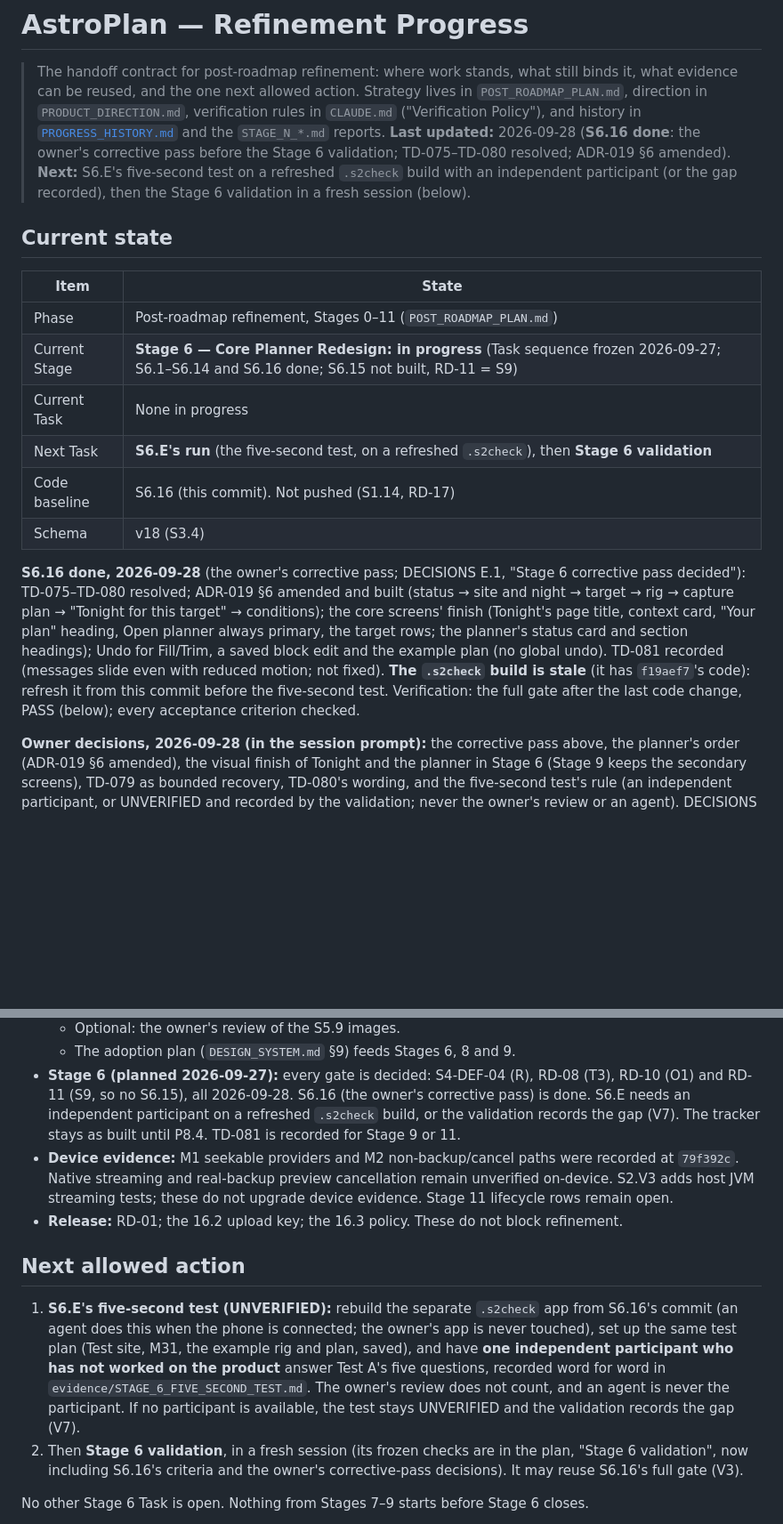
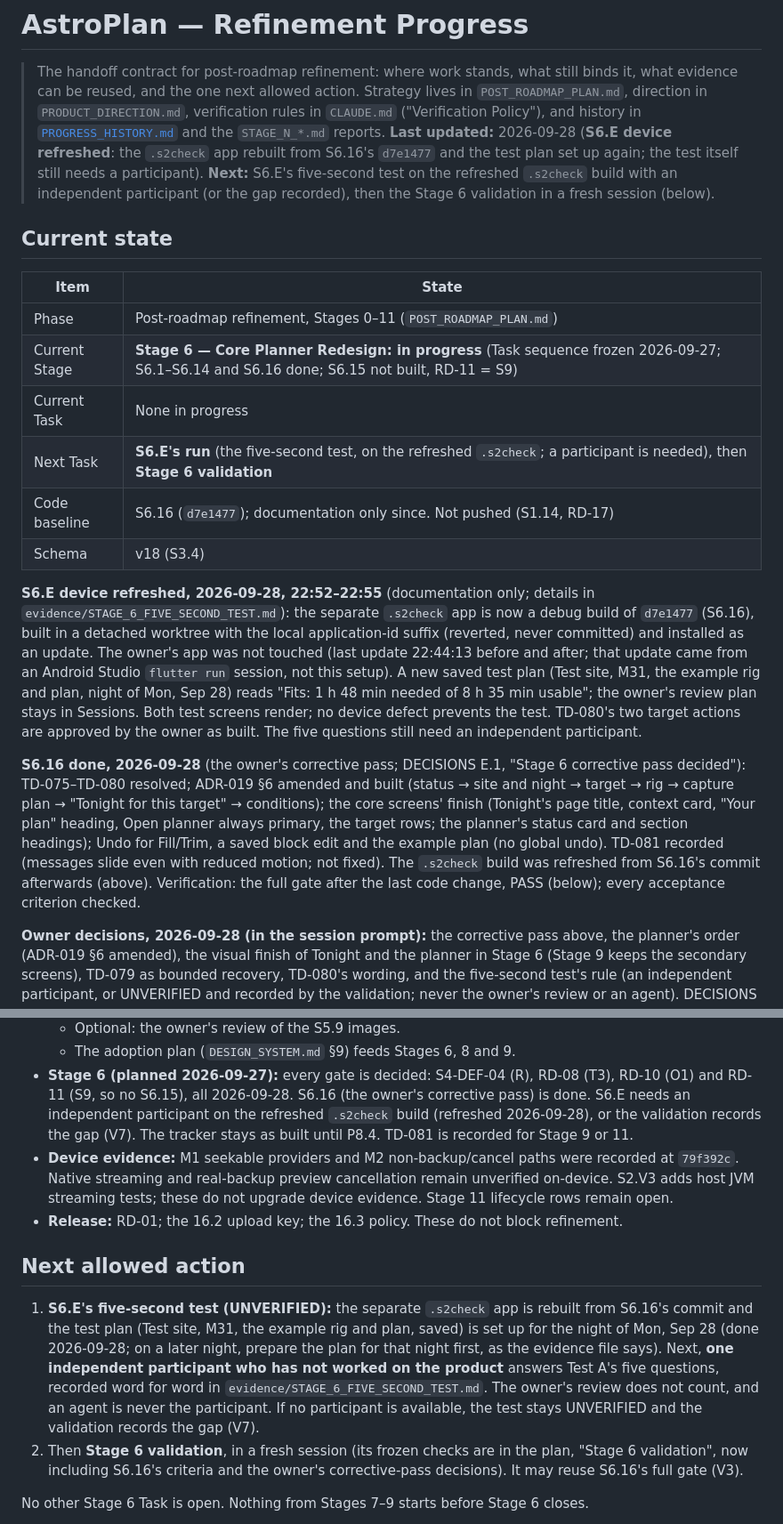
Before and after one commit to Buffur/Astro-Planner, a Markdown page: docs/refinement/PROGRESS.md, 2 parts joined by grey strips. Shown at 89% size. Drawn GitHub-style; blank space fills up the shorter version.

Commit message:
docs: S6.E device refreshed on S6.16's build; the test plan set up again
The separate debug package io.github.chacha12.astroplanner.s2check is now
a build of d7e1477 (S6.16). It was built in a detached Git worktree of
that commit with the local applicationIdSuffix ".s2check" (reverted
before the worktree was removed, never committed; the main working tree
was not changed), checked with aapt2 and apksigner, and installed as an
update of the existing .s2check package. The owner's app was not touched:
its last update time (22:44:13, from an Android Studio flutter run
session, not this setup) and code path were the same before and after.

Through the app's own screens: New plan, Andromeda Galaxy, Start from
the example plan, Save plan. Tonight and the planner's first screen both
render and read "Fits: 1 h 48 min needed of 8 h 35 min usable" for the
night of Mon, Sep 28; the owner's review plan stays in Sessions. No
device defect prevents the test. The five questions still need an
independent participant; no answers are recorded. The owner confirmed
TD-080 as built.

Documentation only (references resolve; git diff --check).

Co-Authored-By: Claude Opus 5.5 <noreply@anthropic.com>

```diff
--- a/docs/refinement/PROGRESS.md
+++ b/docs/refinement/PROGRESS.md
@@ -4,10 +4,10 @@
 > evidence can be reused, and the one next allowed action. Strategy lives in `POST_ROADMAP_PLAN.md`,
 > direction in `PRODUCT_DIRECTION.md`, verification rules in `CLAUDE.md` ("Verification Policy"),
 > and history in [`PROGRESS_HISTORY.md`](PROGRESS_HISTORY.md) and the `STAGE_N_*.md` reports.
-> **Last updated:** 2026-09-28 (**S6.16 done**: the owner's corrective pass before the Stage 6
-> validation; TD-075–TD-080 resolved; ADR-019 §6 amended).
-> **Next:** S6.E's five-second test on a refreshed `.s2check` build with an independent participant
-> (or the gap recorded), then the Stage 6 validation in a fresh session (below).
+> **Last updated:** 2026-09-28 (**S6.E device refreshed**: the `.s2check` app rebuilt from S6.16's
+> `d7e1477` and the test plan set up again; the test itself still needs a participant).
+> **Next:** S6.E's five-second test on the refreshed `.s2check` build with an independent
+> participant (or the gap recorded), then the Stage 6 validation in a fresh session (below).
 
 ## Current state
 
@@ -16,9 +16,19 @@
 | Phase | Post-roadmap refinement, Stages 0–11 (`POST_ROADMAP_PLAN.md`) |
 | Current Stage | **Stage 6 — Core Planner Redesign: in progress** (Task sequence frozen 2026-09-27; S6.1–S6.14 and S6.16 done; S6.15 not built, RD-11 = S9) |
 | Current Task | None in progress |
-| Next Task | **S6.E's run** (the five-second test, on a refreshed `.s2check`), then **Stage 6 validation** |
-| Code baseline | S6.16 (this commit). Not pushed (S1.14, RD-17) |
+| Next Task | **S6.E's run** (the five-second test, on the refreshed `.s2check`; a participant is needed), then **Stage 6 validation** |
+| Code baseline | S6.16 (`d7e1477`); documentation only since. Not pushed (S1.14, RD-17) |
 | Schema | v18 (S3.4) |
+
+**S6.E device refreshed, 2026-09-28, 22:52–22:55** (documentation only; details in
+`evidence/STAGE_6_FIVE_SECOND_TEST.md`): the separate `.s2check` app is now a debug build of
+`d7e1477` (S6.16), built in a detached worktree with the local application-id suffix (reverted,
+never committed) and installed as an update. The owner's app was not touched (last update 22:44:13
+before and after; that update came from an Android Studio `flutter run` session, not this setup). A
+new saved test plan (Test site, M31, the example rig and plan, night of Mon, Sep 28) reads "Fits: 1 h
+48 min needed of 8 h 35 min usable"; the owner's review plan stays in Sessions. Both test screens
+render; no device defect prevents the test. TD-080's two target actions are approved by the owner as
+built. The five questions still need an independent participant.
 
 **S6.16 done, 2026-09-28** (the owner's corrective pass; DECISIONS E.1, "Stage 6 corrective pass
 decided"): TD-075–TD-080 resolved; ADR-019 §6 amended and built (status → site and night → target →
@@ -26,8 +36,8 @@ rig → capture plan → "Tonight for this target" → conditions); the core scr
 page title, context card, "Your plan" heading, Open planner always primary, the target rows; the
 planner's status card and section headings); Undo for Fill/Trim, a saved block edit and the example
 plan (no global undo). TD-081 recorded (messages slide even with reduced motion; not fixed).
-**The `.s2check` build is stale** (it has `f19aef7`'s code): refresh it from this commit before the
-five-second test. Verification: the full gate after the last code change, PASS (below); every acceptance criterion checked.
+The `.s2check` build was refreshed from S6.16's commit afterwards (above). Verification: the full gate
+after the last code change, PASS (below); every acceptance criterion checked.
 
 **Owner decisions, 2026-09-28 (in the session prompt):** the corrective pass above, the planner's
 order (ADR-019 §6 amended), the visual finish of Tonight and the planner in Stage 6 (Stage 9 keeps the
@@ -345,7 +353,8 @@ These block a release, not refinement.
   - The adoption plan (`DESIGN_SYSTEM.md` §9) feeds Stages 6, 8 and 9.
 - **Stage 6 (planned 2026-09-27):** every gate is decided: S4-DEF-04 (R), RD-08 (T3), RD-10 (O1) and
   RD-11 (S9, so no S6.15), all 2026-09-28. S6.16 (the owner's corrective pass) is done. S6.E needs an
-  independent participant on a refreshed `.s2check` build, or the validation records the gap (V7).
+  independent participant on the refreshed `.s2check` build (refreshed 2026-09-28), or the
+  validation records the gap (V7).
   The tracker stays as built until P8.4. TD-081 is recorded for Stage 9 or 11.
 - **Device evidence:** M1 seekable providers and M2 non-backup/cancel paths were
   recorded at `79f392c`. Native streaming and real-backup preview cancellation
@@ -355,13 +364,13 @@ These block a release, not refinement.
 
 ## Next allowed action
 
-1. **S6.E's five-second test (UNVERIFIED):** rebuild the separate `.s2check` app from S6.16's commit
-   (an agent does this when the phone is connected; the owner's app is never touched), set up the
-   same test plan (Test site, M31, the example rig and plan, saved), and have **one independent
-   participant who has not worked on the product** answer Test A's five questions, recorded word
-   for word in `evidence/STAGE_6_FIVE_SECOND_TEST.md`. The owner's review does not count, and an
-   agent is never the participant. If no participant is available, the test stays UNVERIFIED and
-   the validation records the gap (V7).
+1. **S6.E's five-second test (UNVERIFIED):** the separate `.s2check` app is rebuilt from S6.16's
+   commit and the test plan (Test site, M31, the example rig and plan, saved) is set up for the night
+   of Mon, Sep 28 (done 2026-09-28; on a later night, prepare the plan for that night first, as the
+   evidence file says). Next, **one independent participant who has not worked on the product**
+   answers Test A's five questions, recorded word for word in `evidence/STAGE_6_FIVE_SECOND_TEST.md`.
+   The owner's review does not count, and an agent is never the participant. If no participant is
+   available, the test stays UNVERIFIED and the validation records the gap (V7).
 2. Then **Stage 6 validation**, in a fresh session (its frozen checks are in the plan, "Stage 6
    validation", now including S6.16's criteria and the owner's corrective-pass decisions). It may
    reuse S6.16's full gate (V3).
```
Also changed, not shown: other parts of docs/refinement/PROGRESS.md (+4 -6 lines), 1 other file.
